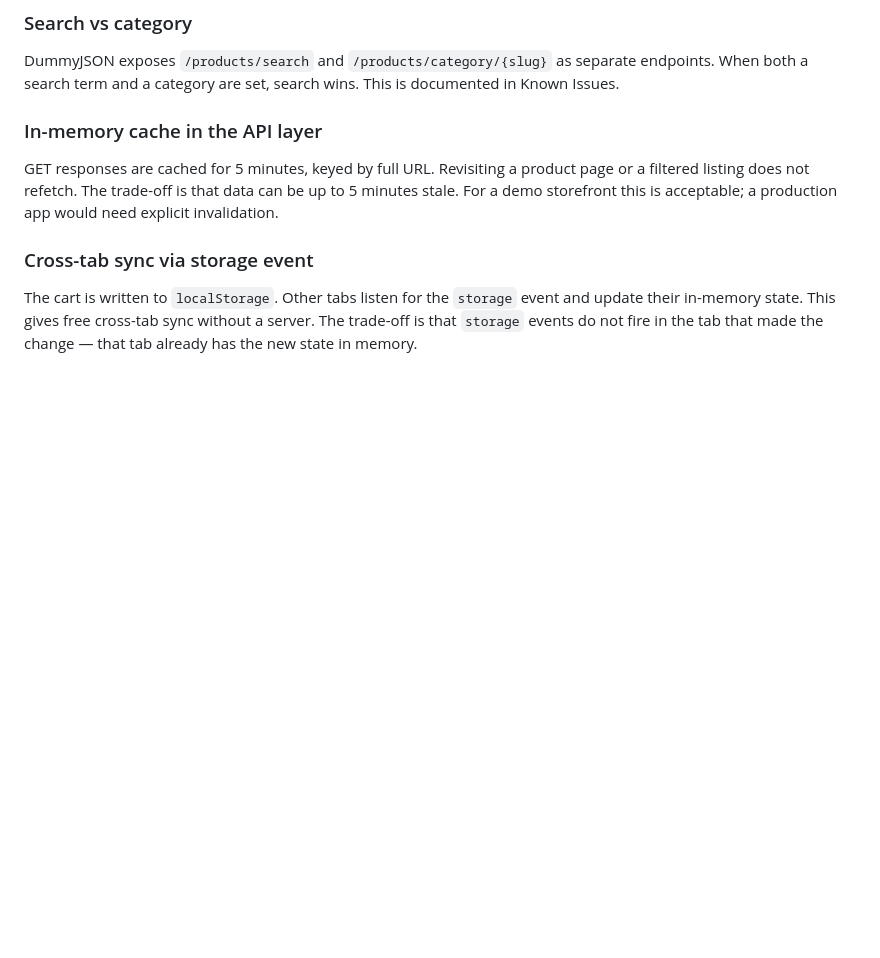
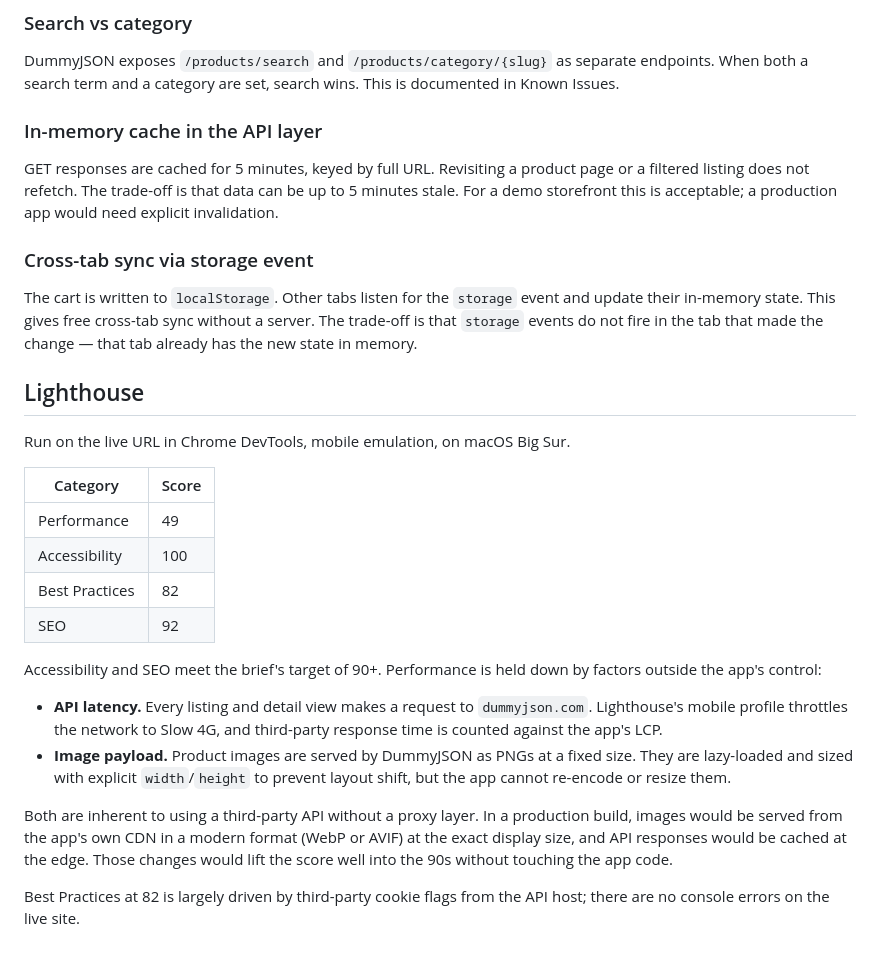
Before and after one commit to bright-chisleu/ShopLite, a Markdown page: README.md, the part around the change. GitHub-like rendering; blank space fills up the shorter version.

Commit message:
docs: note Lighthouse scores and third-party limitations

```diff
--- a/README.md
+++ b/README.md
@@ -369,3 +369,36 @@ The cart is written to `localStorage`. Other tabs listen for the
 cross-tab sync without a server. The trade-off is that `storage`
 events do not fire in the tab that made the change — that tab already
 has the new state in memory.
+
+## Lighthouse
+
+Run on the live URL in Chrome DevTools, mobile emulation, on macOS
+Big Sur.
+
+| Category       | Score |
+| -------------- | ----- |
+| Performance    | 49    |
+| Accessibility  | 100   |
+| Best Practices | 82    |
+| SEO            | 92    |
+
+Accessibility and SEO meet the brief's target of 90+. Performance is
+held down by factors outside the app's control:
+
+- **API latency.** Every listing and detail view makes a request to
+  `dummyjson.com`. Lighthouse's mobile profile throttles the network
+  to Slow 4G, and third-party response time is counted against the
+  app's LCP.
+- **Image payload.** Product images are served by DummyJSON as PNGs at
+  a fixed size. They are lazy-loaded and sized with explicit
+  `width`/`height` to prevent layout shift, but the app cannot
+  re-encode or resize them.
+
+Both are inherent to using a third-party API without a proxy layer.
+In a production build, images would be served from the app's own CDN
+in a modern format (WebP or AVIF) at the exact display size, and API
+responses would be cached at the edge. Those changes would lift the
+score well into the 90s without touching the app code.
+
+Best Practices at 82 is largely driven by third-party cookie flags
+from the API host; there are no console errors on the live site.
```
